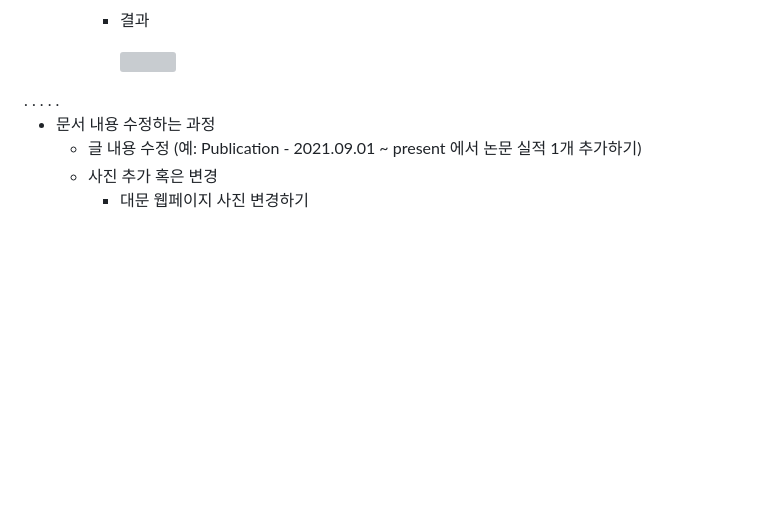
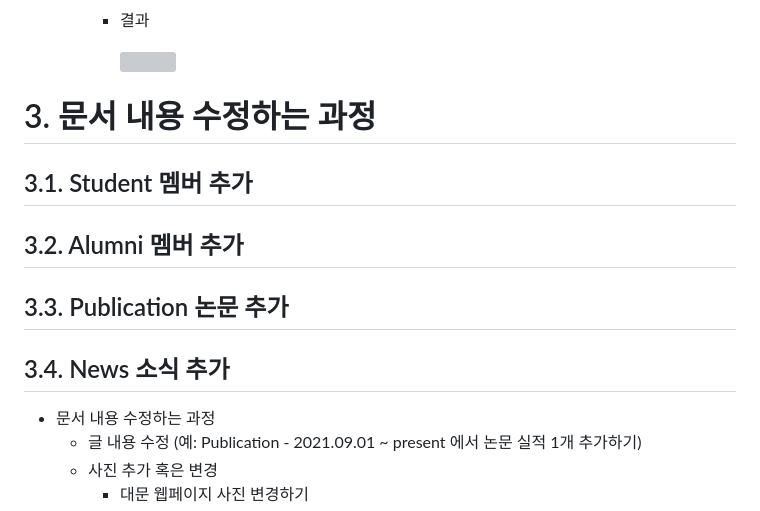
Before and after one commit to sst7050/dailab.github.io, a Markdown page: README.md, the part around the change. GitHub-like rendering; folded sections open; blank space fills up the shorter version; grey boxes are pictures that could not be loaded.

```diff
--- a/README.md
+++ b/README.md
@@ -184,11 +184,25 @@
       <img src="https://github.com/user-attachments/assets/18a3794a-d6f1-4989-beda-0f9d4ef0b187" width= 600px>
 
 </details>
-.
-.
-.
-.
-.
+
+
+
+# 3. 문서 내용 수정하는 과정
+
+## 3.1. Student 멤버 추가
+
+
+## 3.2. Alumni 멤버 추가
+
+
+## 3.3. Publication 논문 추가
+
+
+## 3.4. News 소식 추가
+
+
+
+
 
 * 문서 내용 수정하는 과정
   * 글 내용 수정 (예: Publication - 2021.09.01 ~ present 에서 논문 실적 1개 추가하기)
```
